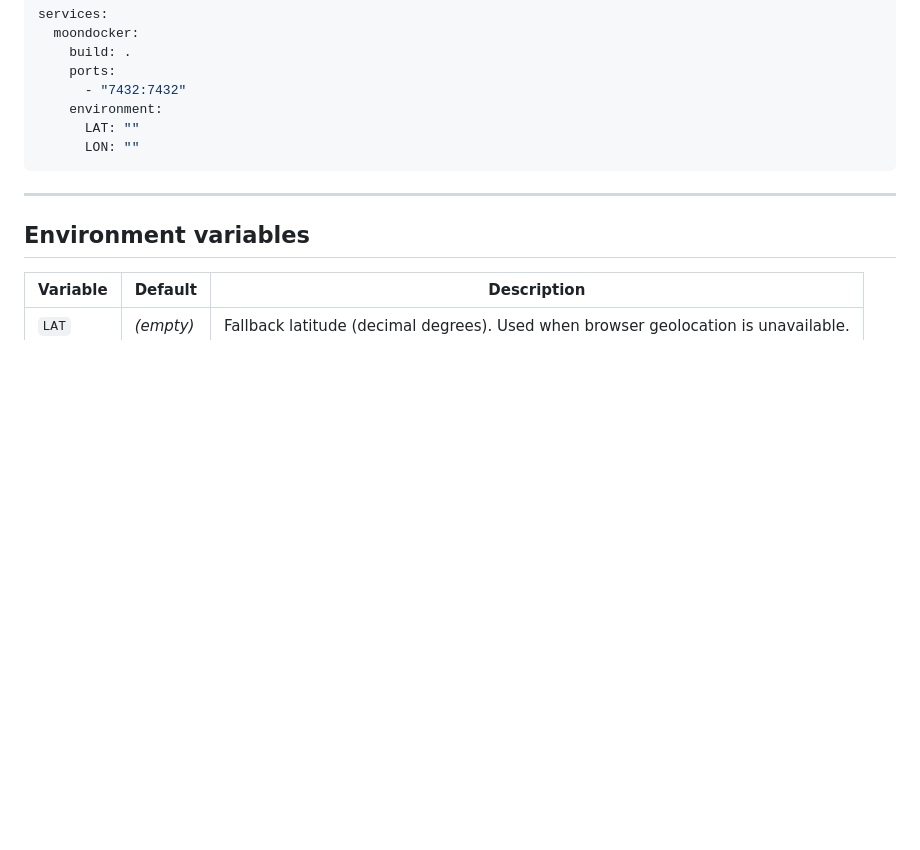
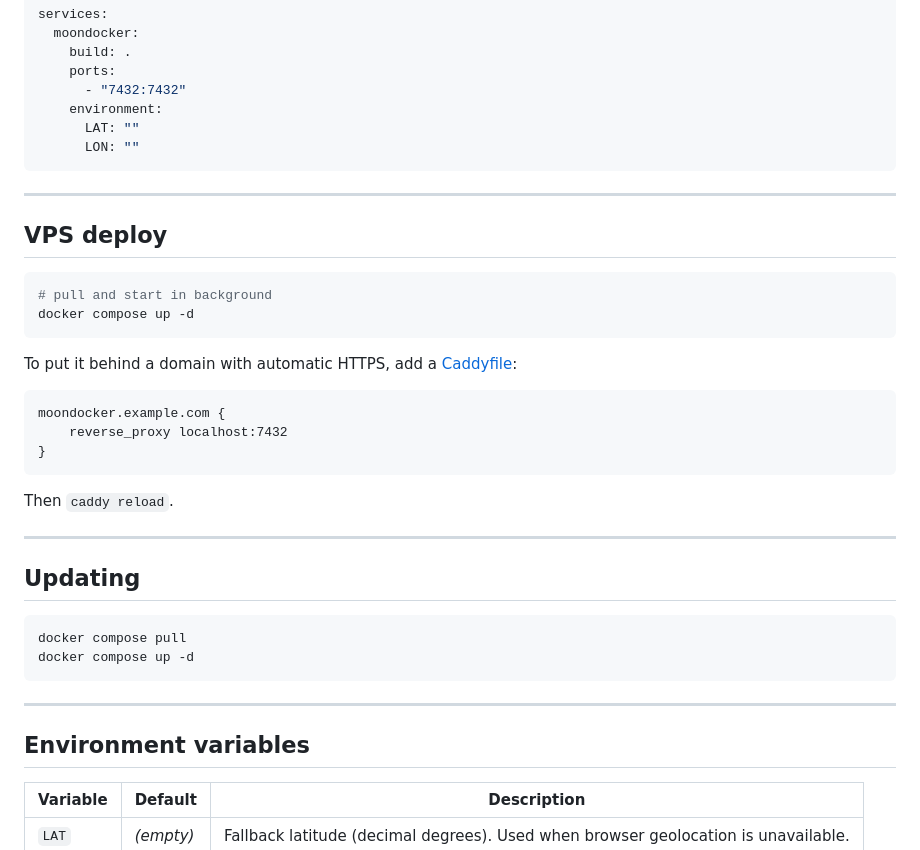
Before and after one commit to joforcetg/moondocker, a Markdown page: README.md, the part around one of its changes. Drawn GitHub-style; blank space fills up the shorter version.

Commit message:
docs(readme): add CI/Docker badges, VPS deploy and updating sections

````diff
--- a/README.md
+++ b/README.md
@@ -50,6 +53,34 @@ services:
     environment:
       LAT: ""
       LON: ""
+```
+
+---
+
+## VPS deploy
+
+```bash
+# pull and start in background
+docker compose up -d
+```
+
+To put it behind a domain with automatic HTTPS, add a [Caddyfile](https://caddyserver.com/docs/quick-starts/reverse-proxy):
+
+```
+moondocker.example.com {
+    reverse_proxy localhost:7432
+}
+```
+
+Then `caddy reload`.
+
+---
+
+## Updating
+
+```bash
+docker compose pull
+docker compose up -d
 ```
 
 ---
````
Also changed, not shown: other parts of README.md (+3 -0 lines).
